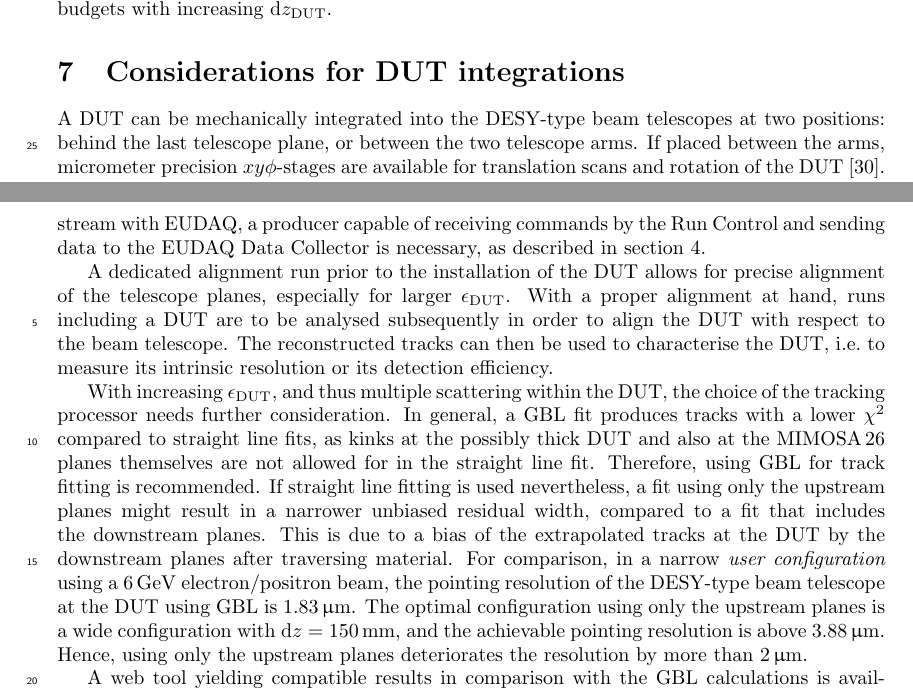
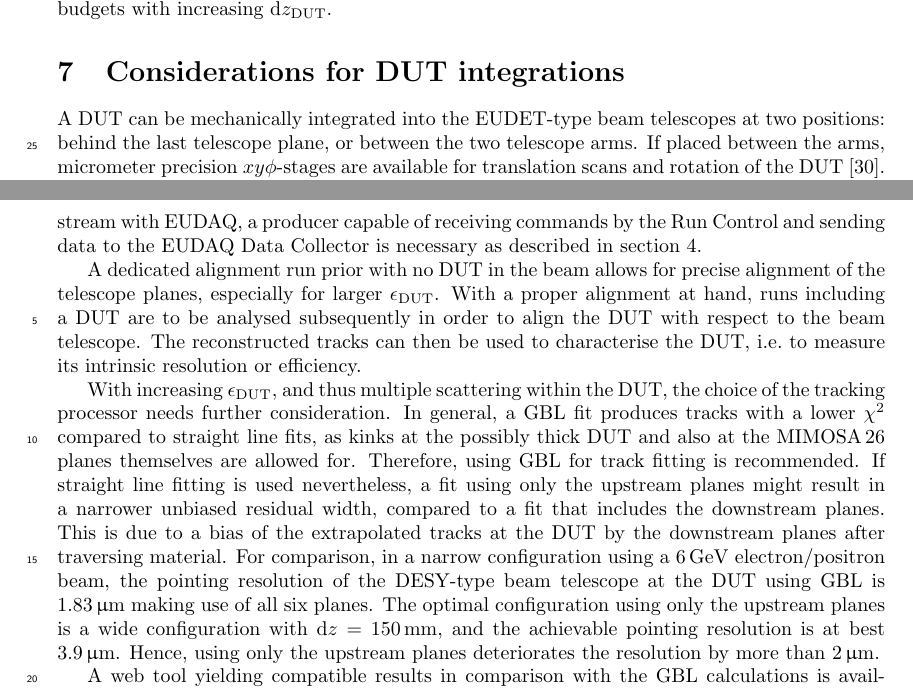
Before and after one commit to beam-telescopes/StatusTelescope2015-Paper, a LaTeX paper (main.tex, which reads content/dutintegration.tex): two parts of pages 12 and 14 of 16, joined at a grey line, cut so that both start at the same text. Compiled offline with pdfLaTeX.

Commit message:
Update DUT integration

```diff
--- a/content/dutintegration.tex
+++ b/content/dutintegration.tex
@@ -1,5 +1,5 @@
 %mechanic
-A DUT can be mechanically integrated into the $\DESY$-type beam telescopes at two positions: behind the last telescope plane, or between the two telescope arms.
+A DUT can be mechanically integrated into the $\eudet$-type beam telescopes at two positions: behind the last telescope plane, or between the two telescope arms.
 If placed between the arms, micrometer precision $xy\phi$-stages are available for translation scans and rotation of the DUT~\cite{Mimosa-twiki}.
 At this position, the maximum DUT width is 500\,mm.
 DUTs with larger spatial dimensions are therefore placed at the rear end of the beam telescope.
@@ -7,24 +7,25 @@ DUTs with larger spatial dimensions are therefore placed at the rear end of the
 %trigger and daq sw
 User DAQ systems are integrated to the TLU the same way as the beam telescope DAQ itself using either the RJ45 or the LEMO interface, cf.~section~\ref{sec:tdaq}.
 The handshake mode is configurable for each integrated systems individually.
-For the integration of the DUT data stream with EUDAQ, a producer capable of receiving commands by the Run Control and sending data to the $\eudaq$ Data Collector is necessary,
+For the integration of the DUT data stream with EUDAQ, a producer capable of receiving commands by the Run Control and sending data to the $\eudaq$ Data Collector is necessary
  as described in section~\ref{sec:eudaq}.
 
 %eutelescope
-A dedicated alignment run prior to the installation of the DUT allows for precise alignment of the telescope planes, especially for larger $\epsdut$.
+A dedicated alignment run prior with no DUT in the beam allows for precise alignment of the telescope planes, especially for larger $\epsdut$.
 With a proper alignment at hand, runs including a DUT are to be analysed subsequently in order to align the DUT with respect to the beam telescope.
-The reconstructed tracks can then be used to characterise the DUT, i.e.~to measure its intrinsic resolution or its detection efficiency.
+The reconstructed tracks can then be used to characterise the DUT, i.e.~to measure its intrinsic resolution or efficiency.
 
 With increasing $\epsdut$, and thus multiple scattering within the DUT, the choice of the tracking processor needs further consideration.
 In general, a GBL fit produces tracks with a lower $\chi^2$ compared to straight line fits,
- as kinks at the possibly thick DUT and also at the $\Mimosa$ planes themselves are not allowed for in the straight line fit.
+ as kinks at the possibly thick DUT and also at the $\Mimosa$ planes themselves are allowed for.
 Therefore, using GBL for track fitting is recommended.
 % The inclusion of downstream planes using straight line fits might significantly deteriorate the resolution,
 If straight line fitting is used nevertheless, a fit using only the upstream planes might result in a narrower unbiased residual width, compared to a fit that includes the downstream planes.
 This is due to a bias of the extrapolated tracks at the DUT by the downstream planes after traversing material.
-For comparison, in a narrow \textit{user configuration} using a 6\,GeV electron/positron beam, the pointing resolution of the $\DESY$-type beam telescope at the DUT using GBL is $1.83\,\upmu\meter$.
+For comparison, in a narrow configuration using a 6\,GeV electron/positron beam,
+ the pointing resolution of the $\DESY$-type beam telescope at the DUT using GBL is $1.83\,\upmu\meter$ making use of all six planes.
 The optimal configuration using only the upstream planes is a wide configuration with $\dz = 150\,\milli\meter$,
- and the achievable pointing resolution is above $3.88\,\upmu\meter$.
+ and the achievable pointing resolution is at best $3.9\,\upmu\meter$.
 Hence, using only the upstream planes deteriorates the resolution by more than $2\,\upmu\meter$.
 
 A web tool yielding compatible results in comparison with the GBL calculations is available~\cite{webtool}.
```
